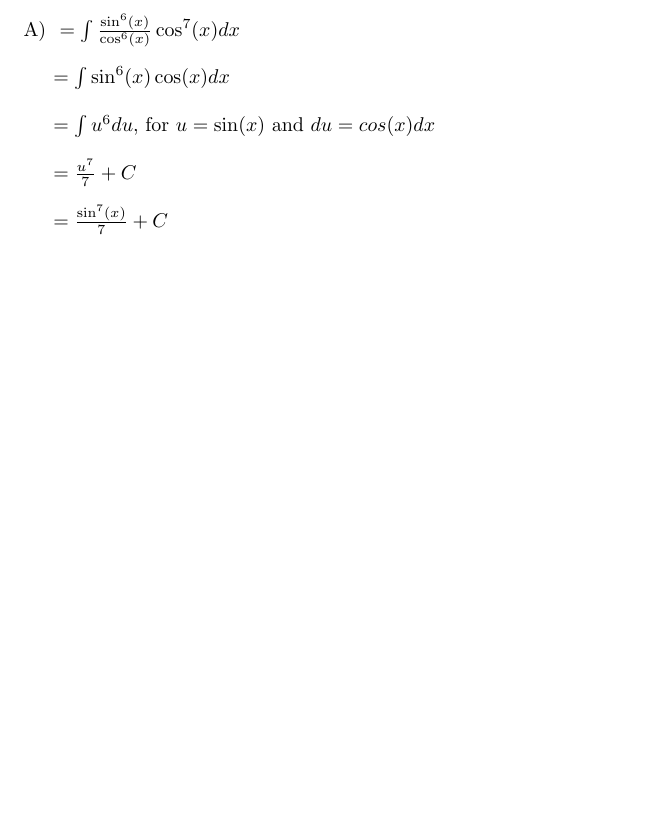
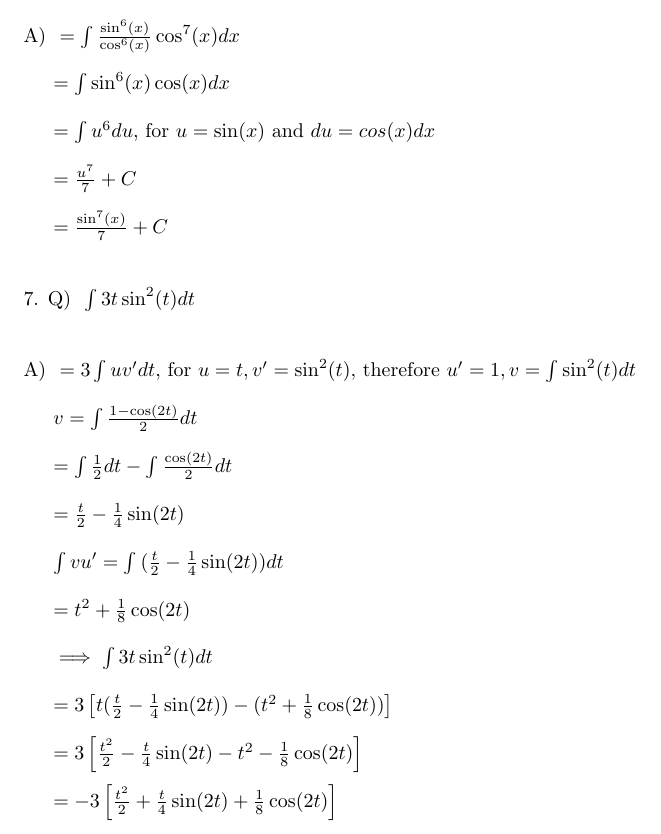
Before and after one commit to wasprobot/CALCULUS-II-206, a LaTeX problem sheet (sec-7-2/exercises.tex): part of page 3 of 3, cut so that both start at the same text, the shorter picture padded with empty space. Compiled offline with pdfLaTeX.

Commit message:
WIP sec - 7.2 -exercise-07

```diff
--- a/sec-7-2/exercises.tex
+++ b/sec-7-2/exercises.tex
@@ -164,8 +164,44 @@
     $ = \frac{u^7}{7} + C $\\
 
     $ = \frac{\sin^7(x)}{7} + C $\\
+}
+\Que{
+    $ \int{3t\sin^2(t)}dt $\\
+    }
+\Ans{
+    $ = 3\int{uv^{\prime}}dt $,
+    for $ u=t, v^{\prime}=\sin^2(t) $,
+    therefore $ u^{\prime}=1, v=\int{\sin^2(t)}dt $\\
 
+    $ v = \int{\frac{1-\cos(2t)}{2}}dt $\\
 
+    $ = \int{\frac{1}{2}}dt - \int{\frac{\cos(2t)}{2}}dt $\\
 
+    $ = \frac{t}{2} - \frac{1}{4}\sin(2t) $\\
+
+    $ \int{vu^{\prime}} = \int{(\frac{t}{2} - \frac{1}{4}\sin(2t))}dt $\\
+
+    $ = t^2 + \frac{1}{8}\cos(2t) $\\
+
+    $ \implies \int{3t\sin^2(t)}dt $\\
+
+    $
+    = 3\left[
+        t(\frac{t}{2} - \frac{1}{4}\sin(2t))
+        - (t^2 + \frac{1}{8}\cos(2t))
+        \right] $\\
+
+    $
+    = 3\left[
+        \frac{t^2}{2} - \frac{t}{4}\sin(2t)
+        - t^2 - \frac{1}{8}\cos(2t)
+        \right] $\\
+
+    $
+    = -3\left[
+        \frac{t^2}{2}
+        + \frac{t}{4}\sin(2t)
+        + \frac{1}{8}\cos(2t)
+        \right] $\\
 }
 \end{document}
```
Also changed, not shown: sec-7-2/exercises.pdf.
